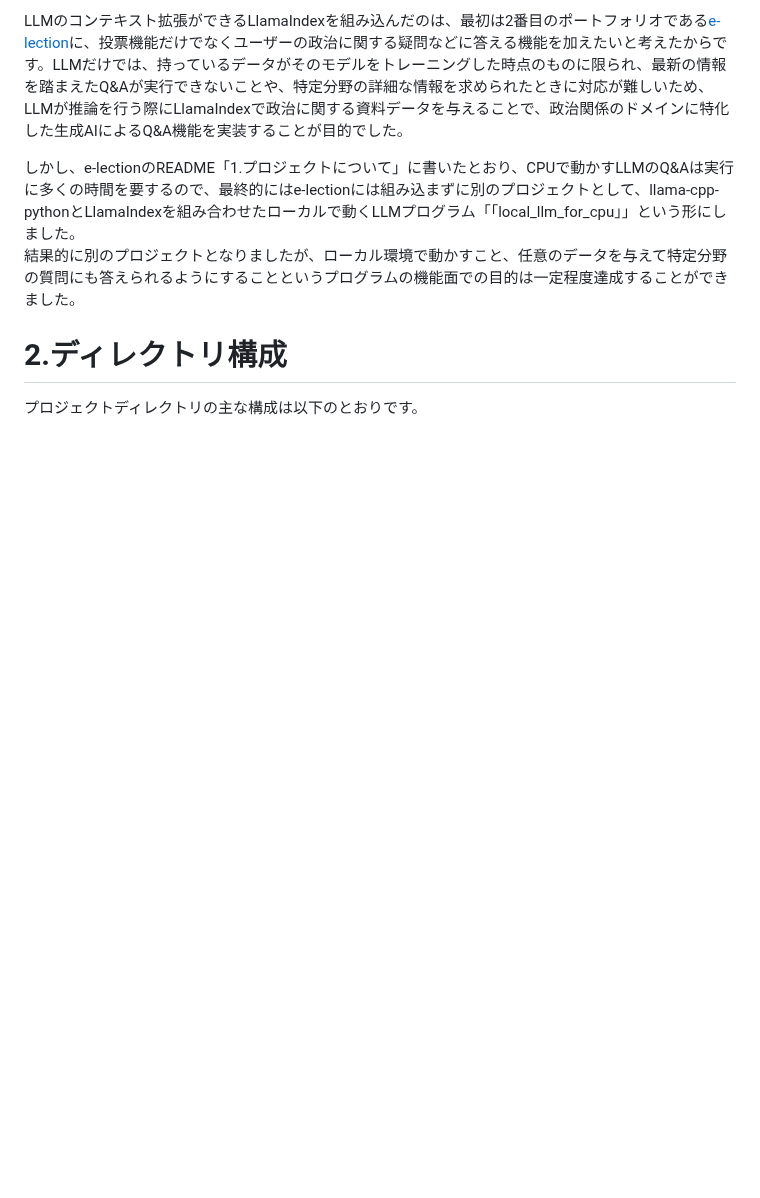
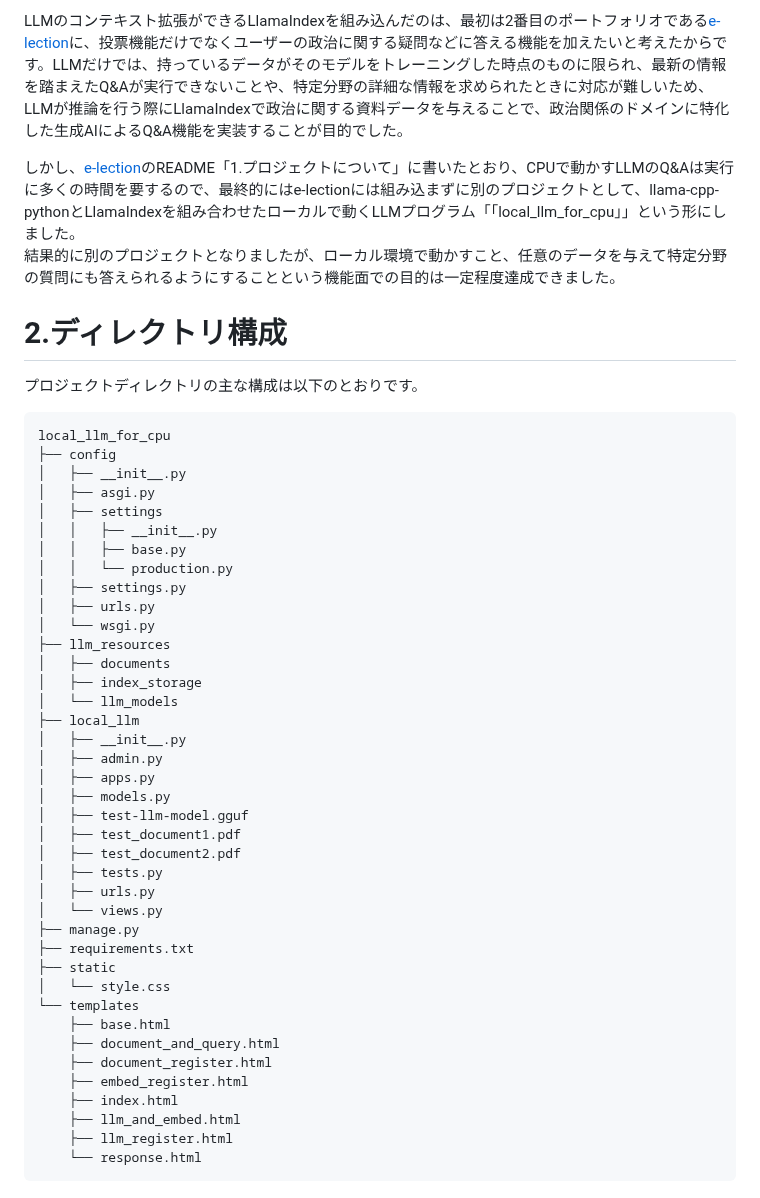
Before and after one commit to ryskkkkw/local_llm_for_cpu, a Markdown page: README.md, the part around the change. Drawn GitHub-style; blank space fills up the shorter version.

```diff
--- a/README.md
+++ b/README.md
@@ -17,10 +17,50 @@
 
 LLMのコンテキスト拡張ができるLlamaIndexを組み込んだのは、最初は2番目のポートフォリオである[e-lection](https://github.com/ryskkkkw/e-lection)に、投票機能だけでなくユーザーの政治に関する疑問などに答える機能を加えたいと考えたからです。LLMだけでは、持っているデータがそのモデルをトレーニングした時点のものに限られ、最新の情報を踏まえたQ&Aが実行できないことや、特定分野の詳細な情報を求められたときに対応が難しいため、LLMが推論を行う際にLlamaIndexで政治に関する資料データを与えることで、政治関係のドメインに特化した生成AIによるQ&A機能を実装することが目的でした。
 
-しかし、e-lectionのREADME「1.プロジェクトについて」に書いたとおり、CPUで動かすLLMのQ&Aは実行に多くの時間を要するので、最終的にはe-lectionには組み込まずに別のプロジェクトとして、llama-cpp-pythonとLlamaIndexを組み合わせたローカルで動くLLMプログラム「「local_llm_for_cpu」」という形にしました。
-結果的に別のプロジェクトとなりましたが、ローカル環境で動かすこと、任意のデータを与えて特定分野の質問にも答えられるようにすることというプログラムの機能面での目的は一定程度達成することができました。
+しかし、[e-lection](https://github.com/ryskkkkw/e-lection)のREADME「1.プロジェクトについて」に書いたとおり、CPUで動かすLLMのQ&Aは実行に多くの時間を要するので、最終的にはe-lectionには組み込まずに別のプロジェクトとして、llama-cpp-pythonとLlamaIndexを組み合わせたローカルで動くLLMプログラム「「local_llm_for_cpu」」という形にしました。
+結果的に別のプロジェクトとなりましたが、ローカル環境で動かすこと、任意のデータを与えて特定分野の質問にも答えられるようにすることという機能面での目的は一定程度達成できました。
 <br>
 
 # 2.ディレクトリ構成
 
 プロジェクトディレクトリの主な構成は以下のとおりです。
+
+    local_llm_for_cpu
+    ├── config
+    │   ├── __init__.py
+    │   ├── asgi.py
+    │   ├── settings
+    │   │   ├── __init__.py
+    │   │   ├── base.py
+    │   │   └── production.py
+    │   ├── settings.py
+    │   ├── urls.py
+    │   └── wsgi.py
+    ├── llm_resources
+    │   ├── documents
+    │   ├── index_storage
+    │   └── llm_models
+    ├── local_llm
+    │   ├── __init__.py
+    │   ├── admin.py
+    │   ├── apps.py
+    │   ├── models.py
+    │   ├── test-llm-model.gguf
+    │   ├── test_document1.pdf
+    │   ├── test_document2.pdf
+    │   ├── tests.py
+    │   ├── urls.py
+    │   └── views.py
+    ├── manage.py
+    ├── requirements.txt
+    ├── static
+    │   └── style.css
+    └── templates
+        ├── base.html
+        ├── document_and_query.html
+        ├── document_register.html
+        ├── embed_register.html
+        ├── index.html
+        ├── llm_and_embed.html
+        ├── llm_register.html
+        └── response.html
```
